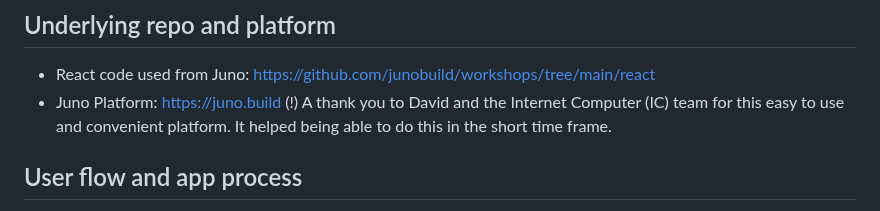
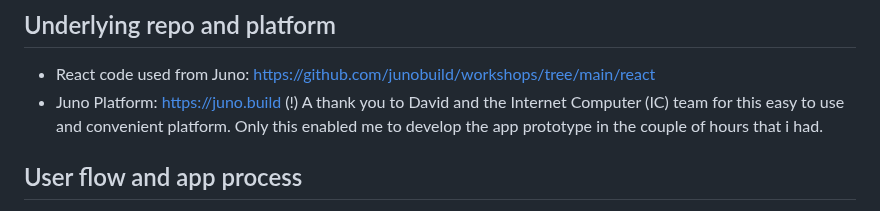
Before and after one commit to reverendlovejoy43782/icp-hackathon-24, a Markdown page: README.md, the part around the change. GitHub-like rendering.

```diff
--- a/README.md
+++ b/README.md
@@ -41,7 +41,7 @@ The React app was developed using the code and platform provided by Juno.
 ## Underlying repo and platform
 - React code used from Juno: https://github.com/junobuild/workshops/tree/main/react
 - Juno Platform: https://juno.build
-(!) A thank you to David and the Internet Computer (IC) team for this easy to use and convenient platform. It helped being able to do this in the short time frame.
+(!) A thank you to David and the Internet Computer (IC) team for this easy to use and convenient platform. Only this enabled me to develop the app prototype in the couple of hours that i had.
 
 ## User flow and app process
 
```
